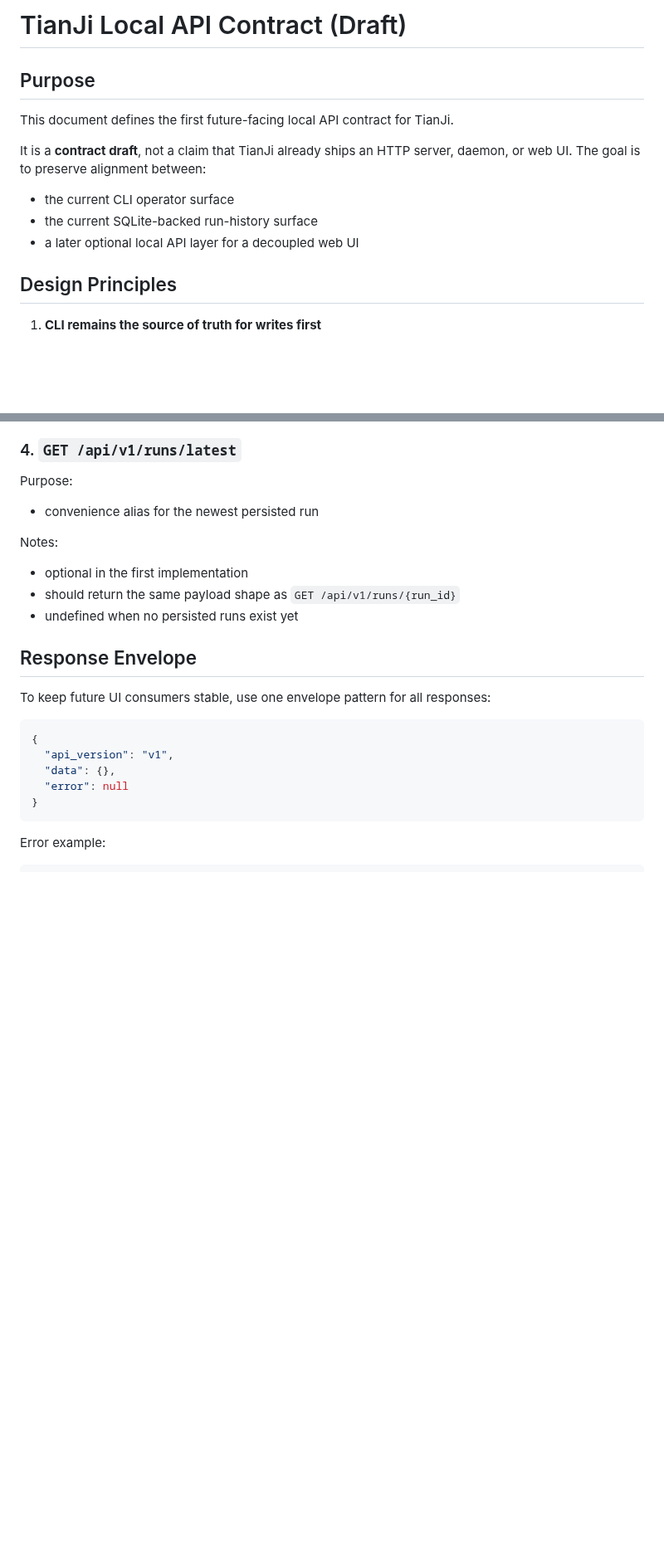
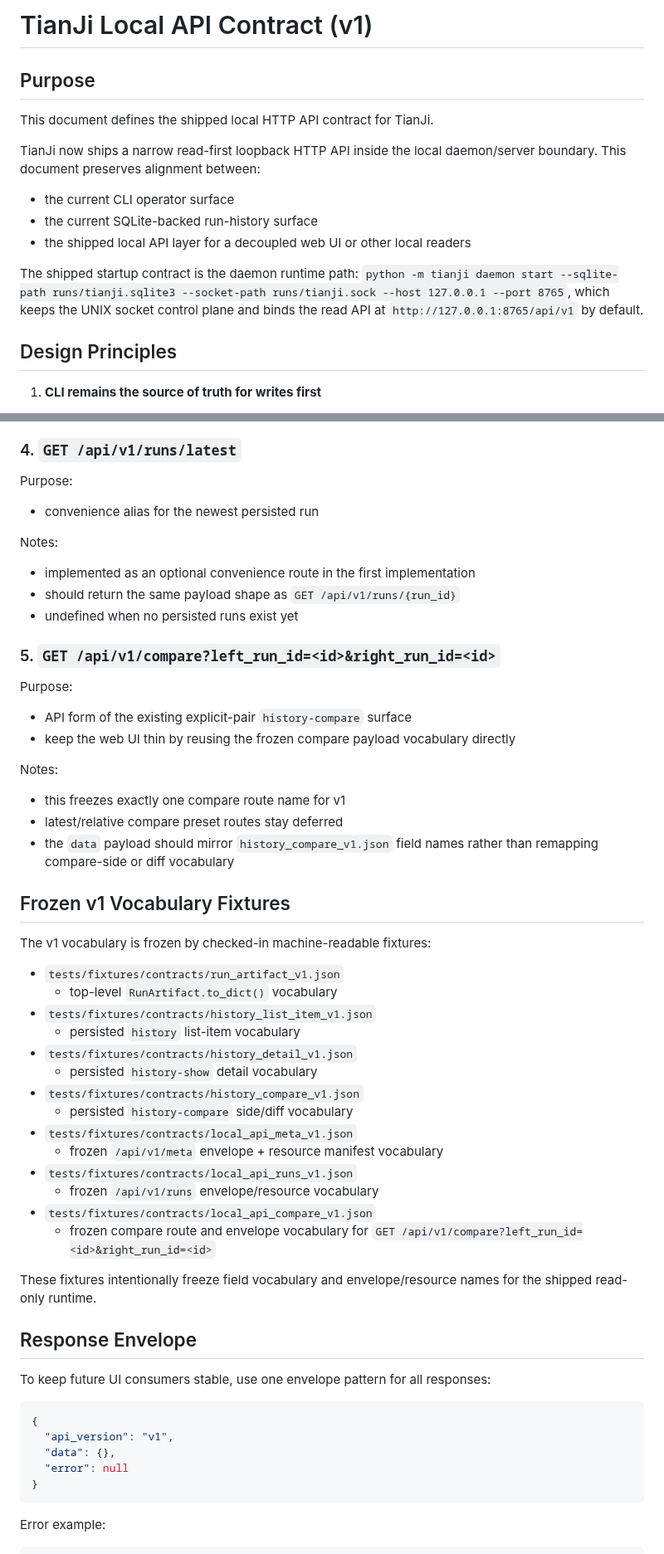
Before and after one commit to VKKKV/tianji, a Markdown page: LOCAL_API_CONTRACT.md, 2 parts joined by grey strips. Shown at 83% size. Rendered like a GitHub page; blank space fills up the shorter version.

Commit message:
add daemon and local stack contracts

```diff
--- a/LOCAL_API_CONTRACT.md
+++ b/LOCAL_API_CONTRACT.md
@@ -1,14 +1,16 @@
-# TianJi Local API Contract (Draft)
+# TianJi Local API Contract (v1)
 
 ## Purpose
 
-This document defines the first future-facing local API contract for TianJi.
+This document defines the shipped local HTTP API contract for TianJi.
 
-It is a **contract draft**, not a claim that TianJi already ships an HTTP server, daemon, or web UI. The goal is to preserve alignment between:
+TianJi now ships a narrow read-first loopback HTTP API inside the local daemon/server boundary. This document preserves alignment between:
 
 - the current CLI operator surface
 - the current SQLite-backed run-history surface
-- a later optional local API layer for a decoupled web UI
+- the shipped local API layer for a decoupled web UI or other local readers
+
+The shipped startup contract is the daemon runtime path: `python -m tianji daemon start --sqlite-path runs/tianji.sqlite3 --socket-path runs/tianji.sock --host 127.0.0.1 --port 8765`, which keeps the UNIX socket control plane and binds the read API at `http://127.0.0.1:8765/api/v1` by default.
 
 ## Design Principles
 
@@ -118,9 +120,41 @@ Purpose:
 - convenience alias for the newest persisted run
 
 Notes:
-- optional in the first implementation
+- implemented as an optional convenience route in the first implementation
 - should return the same payload shape as `GET /api/v1/runs/{run_id}`
 - undefined when no persisted runs exist yet
+
+### 5. `GET /api/v1/compare?left_run_id=<id>&right_run_id=<id>`
+
+Purpose:
+- API form of the existing explicit-pair `history-compare` surface
+- keep the web UI thin by reusing the frozen compare payload vocabulary directly
+
+Notes:
+- this freezes exactly one compare route name for v1
+- latest/relative compare preset routes stay deferred
+- the `data` payload should mirror `history_compare_v1.json` field names rather than remapping compare-side or diff vocabulary
+
+## Frozen v1 Vocabulary Fixtures
+
+The v1 vocabulary is frozen by checked-in machine-readable fixtures:
+
+- `tests/fixtures/contracts/run_artifact_v1.json`
+  - top-level `RunArtifact.to_dict()` vocabulary
+- `tests/fixtures/contracts/history_list_item_v1.json`
+  - persisted `history` list-item vocabulary
+- `tests/fixtures/contracts/history_detail_v1.json`
+  - persisted `history-show` detail vocabulary
+- `tests/fixtures/contracts/history_compare_v1.json`
+  - persisted `history-compare` side/diff vocabulary
+- `tests/fixtures/contracts/local_api_meta_v1.json`
+  - frozen `/api/v1/meta` envelope + resource manifest vocabulary
+- `tests/fixtures/contracts/local_api_runs_v1.json`
+  - frozen `/api/v1/runs` envelope/resource vocabulary
+- `tests/fixtures/contracts/local_api_compare_v1.json`
+  - frozen compare route and envelope vocabulary for `GET /api/v1/compare?left_run_id=<id>&right_run_id=<id>`
+
+These fixtures intentionally freeze field vocabulary and envelope/resource names for the shipped read-only runtime.
 
 ## Response Envelope
 
```
Also changed, not shown: other parts of LOCAL_API_CONTRACT.md (+29 -16 lines), DAEMON_CONTRACT.md (added, +106 -0 lines), WEB_UI_CONTRACT.md (added, +80 -0 lines).
